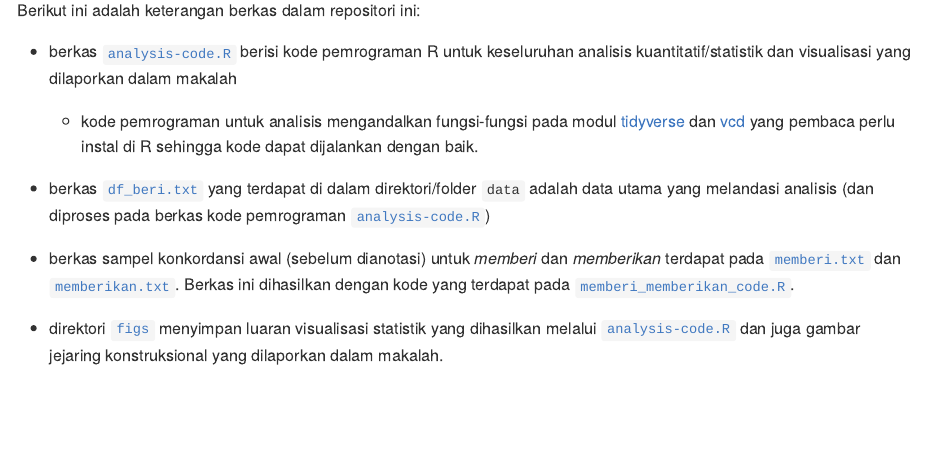
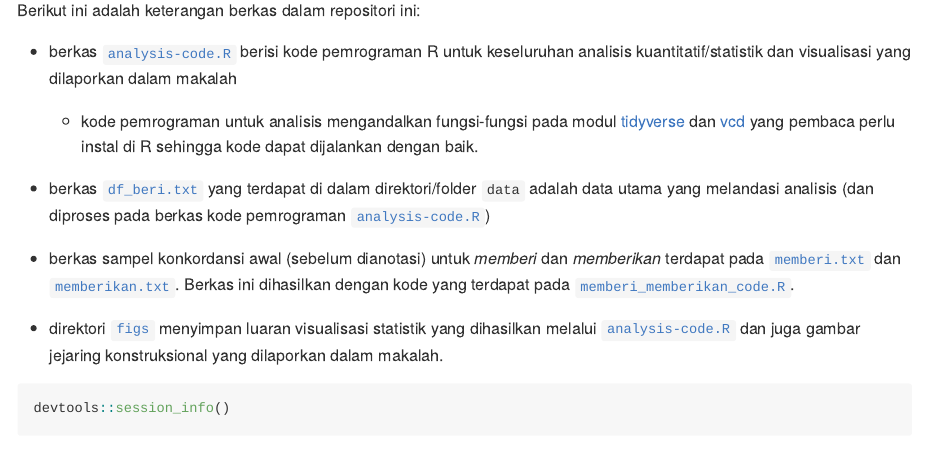
Before and after one commit to gederajeg/berikan, an R Markdown document (README.Rmd): the page in a window 1100 px wide, from 510 px down. Rendered offline with R 4.5, knitr and Pandoc, with nearby package versions.

Commit message:
Update README

````diff
--- a/README.Rmd
+++ b/README.Rmd
@@ -32,3 +32,8 @@ Berikut ini adalah keterangan berkas dalam repositori ini:
 - berkas sampel konkordansi awal (sebelum dianotasi) untuk *memberi* dan *memberikan* terdapat pada [`memberi.txt`](https://github.com/gederajeg/berikan/blob/main/memberi.txt) dan [`memberikan.txt`](https://github.com/gederajeg/berikan/blob/main/memberikan.txt). Berkas ini dihasilkan dengan kode yang terdapat pada [`memberi_memberikan_code.R`](https://github.com/gederajeg/berikan/blob/main/memberi_memberikan_code.R).
 
 - direktori [`figs`](https://github.com/gederajeg/berikan/tree/main/figs) menyimpan luaran visualisasi statistik yang dihasilkan melalui [`analysis-code.R`](https://github.com/gederajeg/berikan/blob/main/analysis-code.R) dan juga gambar jejaring konstruksional yang dilaporkan dalam makalah.
+
+
+```{r sessinfo}
+devtools::session_info()
+```
````
Also changed, not shown: README.md.
